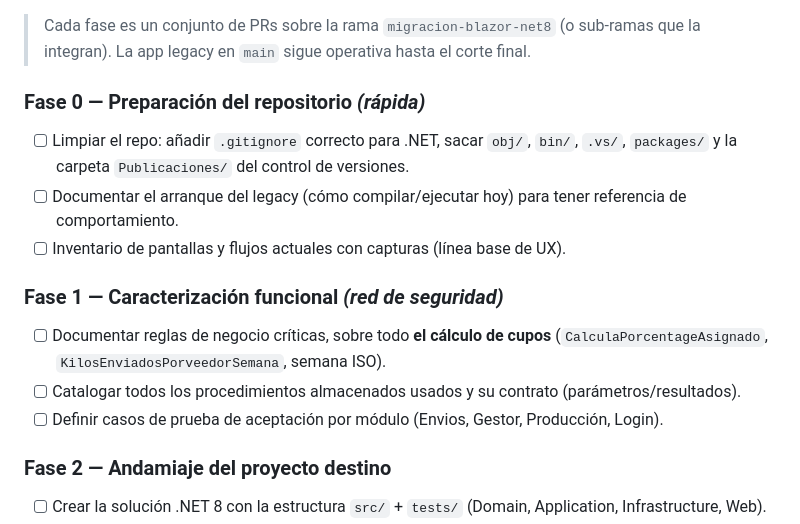
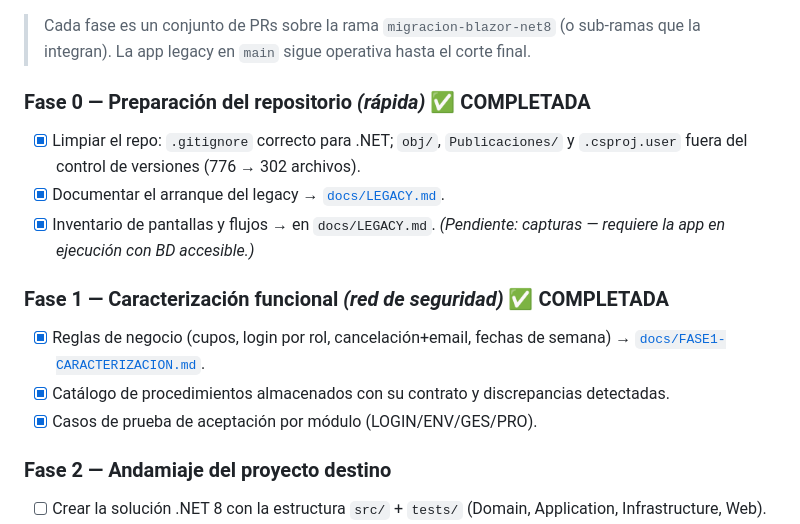
Before and after one commit to amondejar/Control-Envios, a Markdown page: PLAN_MIGRACION.md, the part around the change. Rendered like a GitHub page.

```diff
--- a/PLAN_MIGRACION.md
+++ b/PLAN_MIGRACION.md
@@ -99,15 +99,15 @@ ControlEnvios.sln  (nuevo, .NET 8)
 
 > Cada fase es un conjunto de PRs sobre la rama `migracion-blazor-net8` (o sub-ramas que la integran). La app legacy en `main` sigue operativa hasta el corte final.
 
-### Fase 0 — Preparación del repositorio *(rápida)*
-- [ ] Limpiar el repo: añadir `.gitignore` correcto para .NET, sacar `obj/`, `bin/`, `.vs/`, `packages/` y la carpeta `Publicaciones/` del control de versiones.
-- [ ] Documentar el arranque del legacy (cómo compilar/ejecutar hoy) para tener referencia de comportamiento.
-- [ ] Inventario de pantallas y flujos actuales con capturas (línea base de UX).
+### Fase 0 — Preparación del repositorio *(rápida)* ✅ COMPLETADA
+- [x] Limpiar el repo: `.gitignore` correcto para .NET; `obj/`, `Publicaciones/` y `.csproj.user` fuera del control de versiones (776 → 302 archivos).
+- [x] Documentar el arranque del legacy → [`docs/LEGACY.md`](docs/LEGACY.md).
+- [x] Inventario de pantallas y flujos → en `docs/LEGACY.md`. *(Pendiente: capturas — requiere la app en ejecución con BD accesible.)*
 
-### Fase 1 — Caracterización funcional *(red de seguridad)*
-- [ ] Documentar reglas de negocio críticas, sobre todo **el cálculo de cupos** (`CalculaPorcentageAsignado`, `KilosEnviadosPorveedorSemana`, semana ISO).
-- [ ] Catalogar todos los procedimientos almacenados usados y su contrato (parámetros/resultados).
-- [ ] Definir casos de prueba de aceptación por módulo (Envios, Gestor, Producción, Login).
+### Fase 1 — Caracterización funcional *(red de seguridad)* ✅ COMPLETADA
+- [x] Reglas de negocio (cupos, login por rol, cancelación+email, fechas de semana) → [`docs/FASE1-CARACTERIZACION.md`](docs/FASE1-CARACTERIZACION.md).
+- [x] Catálogo de procedimientos almacenados con su contrato y discrepancias detectadas.
+- [x] Casos de prueba de aceptación por módulo (LOGIN/ENV/GES/PRO).
 
 ### Fase 2 — Andamiaje del proyecto destino
 - [ ] Crear la solución .NET 8 con la estructura `src/` + `tests/` (Domain, Application, Infrastructure, Web).
```
Also changed, not shown: docs/FASE1-CARACTERIZACION.md (added, +159 -0 lines).
